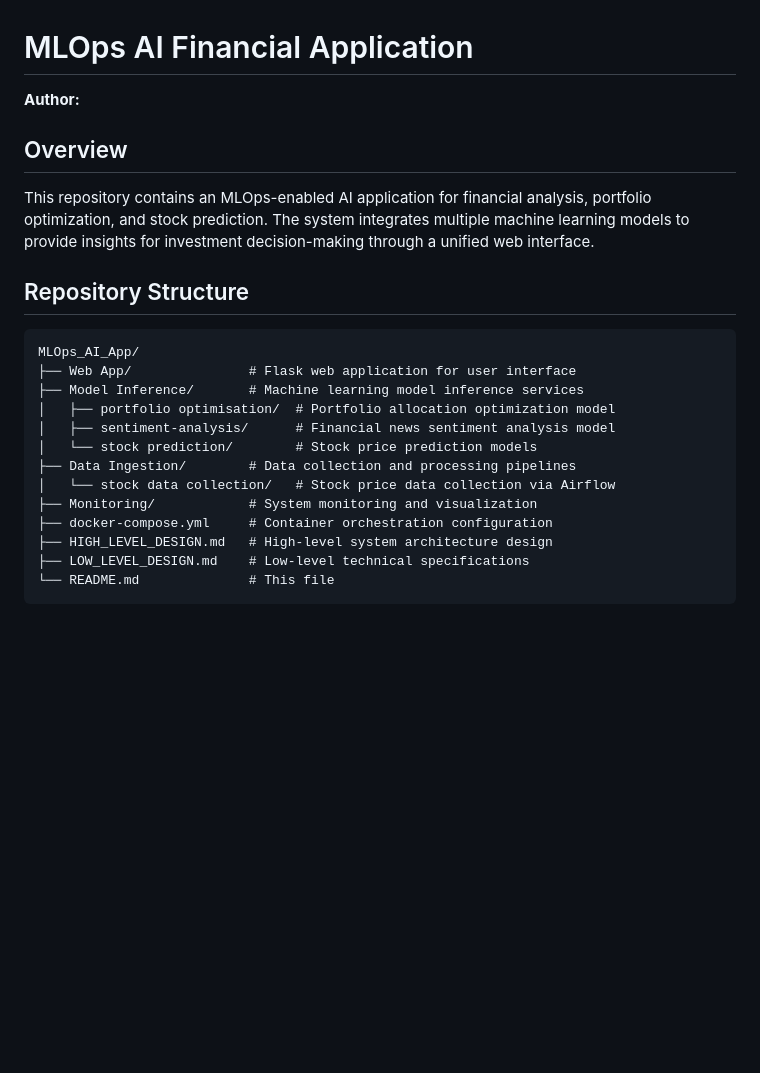
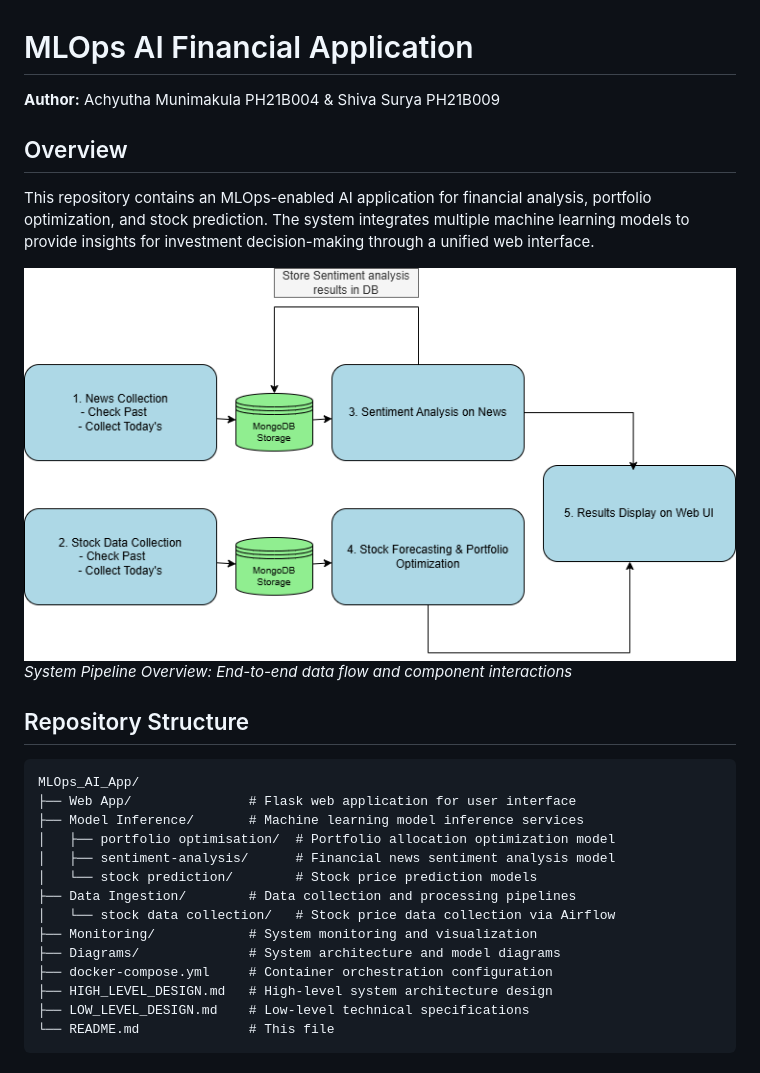
Before and after one commit to shiva-suryaiitm/MLOps_AI_App, a Markdown page: README.md, the part around the change printed below. GitHub-like rendering; pictures changed too: Diagrams/full_pipeline_visualization.png (added); blank space fills up the shorter version.

```diff
--- a/README.md
+++ b/README.md
@@ -1,10 +1,13 @@
 # MLOps AI Financial Application
 
-**Author:**
+**Author:** Achyutha Munimakula PH21B004 & Shiva Surya PH21B009
 
 ## Overview
 
 This repository contains an MLOps-enabled AI application for financial analysis, portfolio optimization, and stock prediction. The system integrates multiple machine learning models to provide insights for investment decision-making through a unified web interface.
+
+![Full Pipeline Visualization](./Diagrams/full_pipeline_visualization.png)
+_System Pipeline Overview: End-to-end data flow and component interactions_
 
 ## Repository Structure
 
@@ -18,6 +21,7 @@ MLOps_AI_App/
 ├── Data Ingestion/        # Data collection and processing pipelines
 │   └── stock data collection/   # Stock price data collection via Airflow
 ├── Monitoring/            # System monitoring and visualization
+├── Diagrams/              # System architecture and model diagrams
 ├── docker-compose.yml     # Container orchestration configuration
 ├── HIGH_LEVEL_DESIGN.md   # High-level system architecture design
 ├── LOW_LEVEL_DESIGN.md    # Low-level technical specifications
```
Also changed, not shown: other parts of README.md (+10 -0 lines), LOW_LEVEL_DESIGN.md (+38 -17 lines), Diagrams/LSTM arch with hyper.png (added), Diagrams/train pipeline.png (added).
